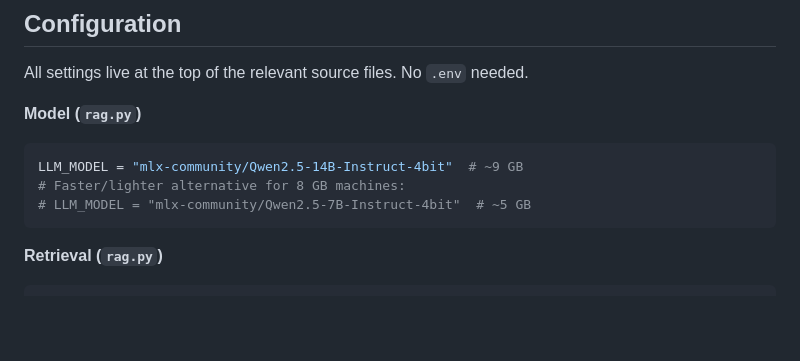
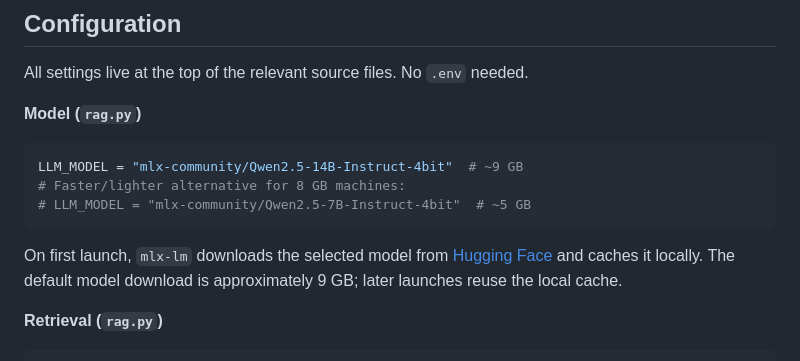
Before and after one commit to reachsamt/localmind, a Markdown page: README.md, the part around the change. Drawn GitHub-style; blank space fills up the shorter version.

Commit message:
Document model download source

````diff
--- a/README.md
+++ b/README.md
@@ -77,6 +77,8 @@ LLM_MODEL = "mlx-community/Qwen2.5-14B-Instruct-4bit"  # ~9 GB
 # Faster/lighter alternative for 8 GB machines:
 # LLM_MODEL = "mlx-community/Qwen2.5-7B-Instruct-4bit"  # ~5 GB
 ```
+
+On first launch, `mlx-lm` downloads the selected model from [Hugging Face](https://huggingface.co/mlx-community/Qwen2.5-14B-Instruct-4bit) and caches it locally. The default model download is approximately 9 GB; later launches reuse the local cache.
 
 **Retrieval (`rag.py`)**
 
````
